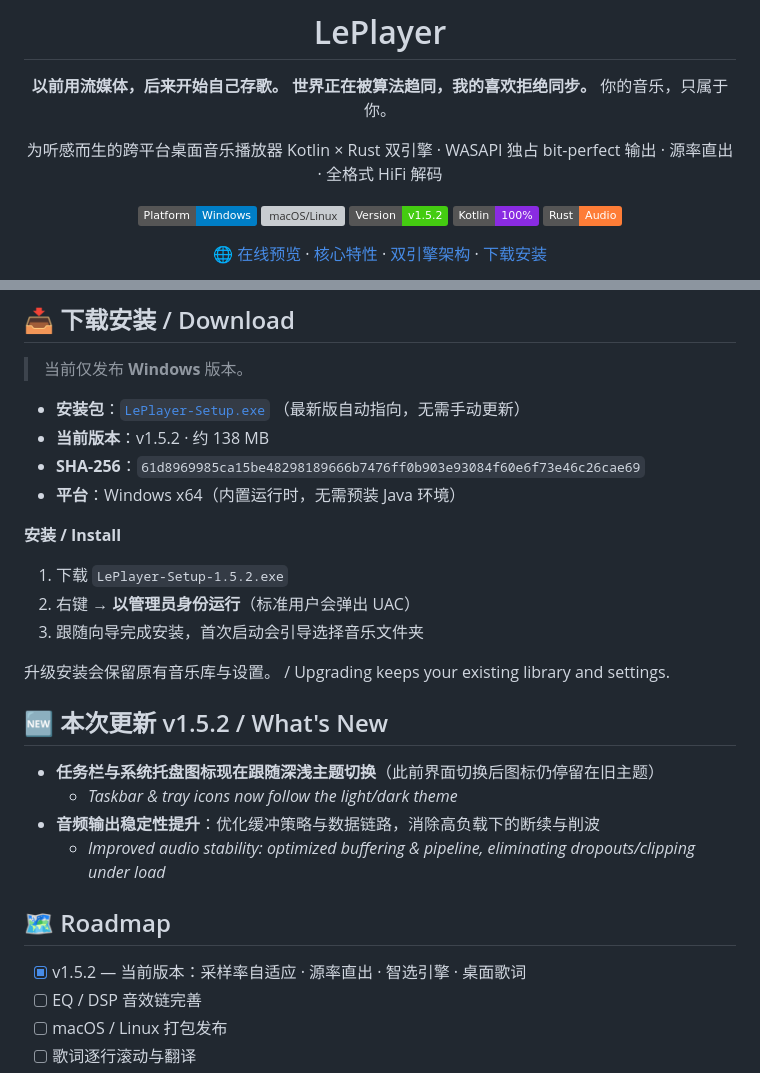
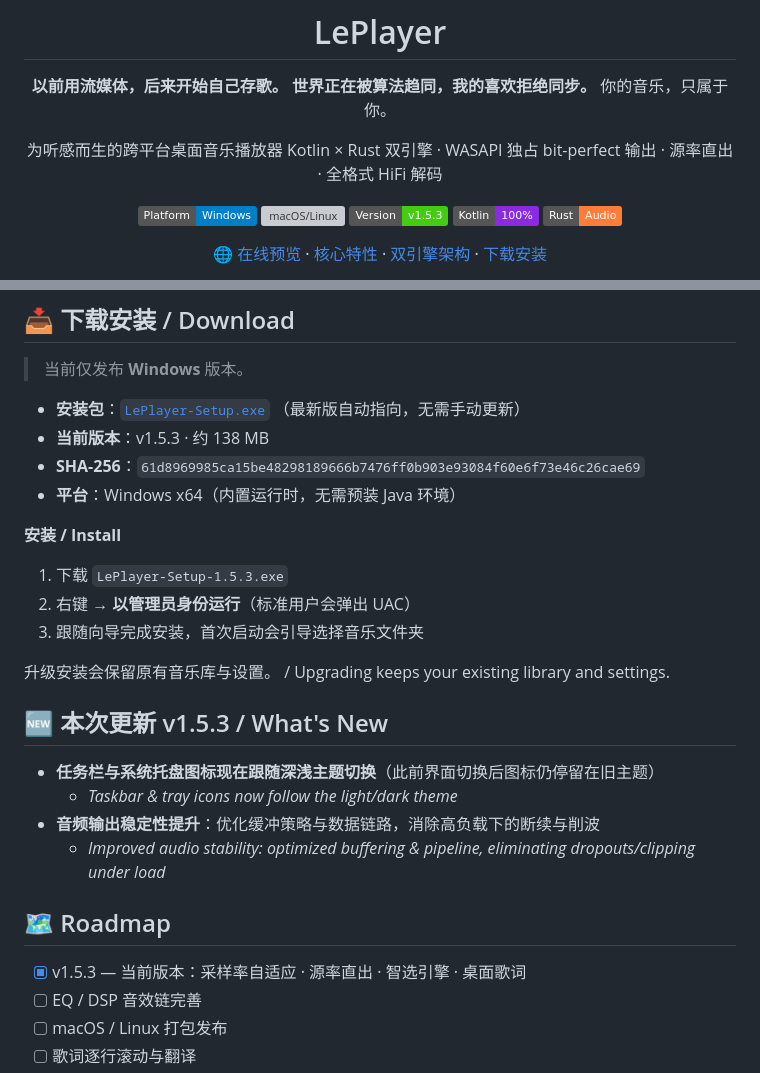
Before and after one commit to LePlayer-Studio/LePlayer, a Markdown page: README.md, 2 parts joined by grey strips. Drawn GitHub-style; badges without logos; grey boxes are pictures that could not be loaded.

Commit message:
docs: update to v1.5.3

```diff
--- a/README.md
+++ b/README.md
@@ -13,7 +13,7 @@ Kotlin × Rust 双引擎 · WASAPI 独占 bit-perfect 输出 · 源率直出 ·
 
 ![Platform](https://img.shields.io/badge/Platform-Windows-blue)
 ![macOS/Linux](https://img.shields.io/badge/macOS%20%2F%20Linux-Coming%20Soon-lightgrey)
-![Version](https://img.shields.io/badge/Version-v1.5.2-brightgreen)
+![Version](https://img.shields.io/badge/Version-v1.5.3-brightgreen)
 ![Kotlin](https://img.shields.io/badge/Kotlin-100%25-blueviolet)
 ![Rust](https://img.shields.io/badge/Rust-Audio-orange)
 
@@ -100,19 +100,19 @@ Kotlin 与 Rust 各展所长——UI 用 Kotlin 快速迭代，音频链路用 R
 
 - **安装包**：[`LePlayer-Setup.exe`](https://github.com/LePlayer-Studio/LePlayer/releases/latest/download/LePlayer-Setup.exe)
   （最新版自动指向，无需手动更新）
-- **当前版本**：v1.5.2 · 约 138 MB
+- **当前版本**：v1.5.3 · 约 138 MB
 - **SHA-256**：`61d8969985ca15be48298189666b7476ff0b903e93084f60e6f73e46c26cae69`
 - **平台**：Windows x64（内置运行时，无需预装 Java 环境）
 
 **安装 / Install**
 
-1. 下载 `LePlayer-Setup-1.5.2.exe`
+1. 下载 `LePlayer-Setup-1.5.3.exe`
 2. 右键 → **以管理员身份运行**（标准用户会弹出 UAC）
 3. 跟随向导完成安装，首次启动会引导选择音乐文件夹
 
 升级安装会保留原有音乐库与设置。 / Upgrading keeps your existing library and settings.
 
-## 🆕 本次更新 v1.5.2 / What's New
+## 🆕 本次更新 v1.5.3 / What's New
 
 - **任务栏与系统托盘图标现在跟随深浅主题切换**（此前界面切换后图标仍停留在旧主题）
   - *Taskbar & tray icons now follow the light/dark theme*
@@ -121,7 +121,7 @@ Kotlin 与 Rust 各展所长——UI 用 Kotlin 快速迭代，音频链路用 R
 
 ## 🗺️ Roadmap
 
-- [x] v1.5.2 — 当前版本：采样率自适应 · 源率直出 · 智选引擎 · 桌面歌词
+- [x] v1.5.3 — 当前版本：采样率自适应 · 源率直出 · 智选引擎 · 桌面歌词
 - [ ] EQ / DSP 音效链完善
 - [ ] macOS / Linux 打包发布
 - [ ] 歌词逐行滚动与翻译
```
